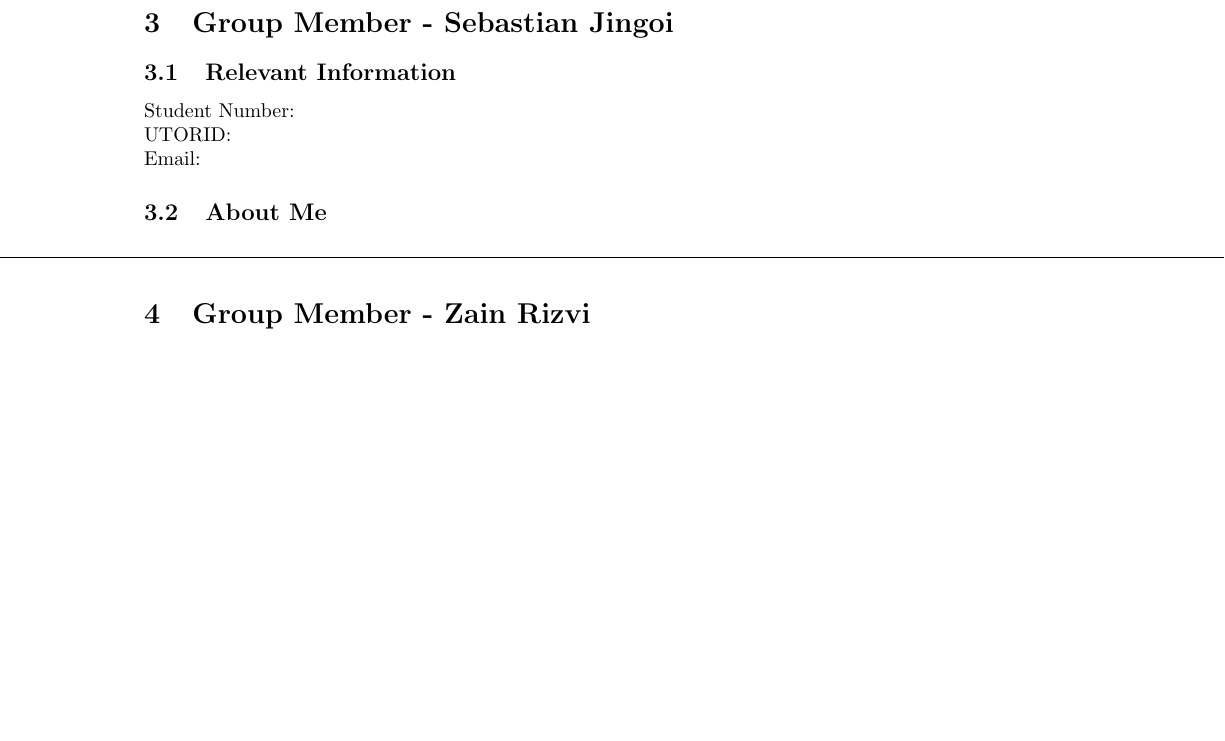
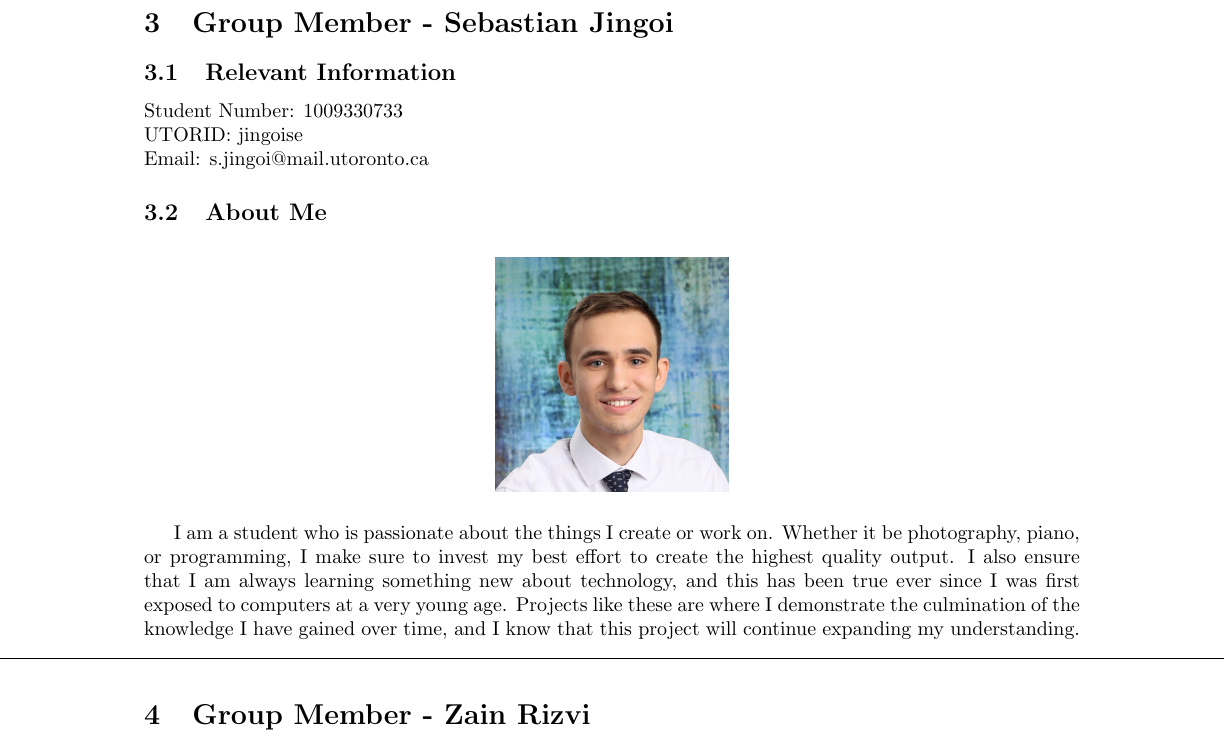
Before and after one commit to AlwaysIngame/C01W24-Project-UofToilets, a LaTeX document (Deliverable 1/teamInformation.tex): part of page 2 of 2, cut so that both start at the same text, the shorter picture padded with empty space. Compiled offline with pdfLaTeX.

Commit message:
Added seb details

```diff
--- a/Deliverable 1/teamInformation.tex
+++ b/Deliverable 1/teamInformation.tex
@@ -40,10 +40,15 @@ I look forward to working on this project with the team, and learning more about
 
 \section{Group Member - Sebastian Jingoi}
 \subsection{Relevant Information}
-    Student Number:  \newline
-    UTORID:  \newline
-    Email:
+    Student Number: 1009330733 \newline
+    UTORID: jingoise \newline
+    Email: s.jingoi@mail.utoronto.ca
 \subsection{About Me}
+\begin{figure}[h]
+    \centering
+    \includegraphics[width=0.25\linewidth]{images/SebPhoto.jpg}
+\end{figure}
+I am a student who is passionate about the things I create or work on. Whether it be photography, piano, or programming, I make sure to invest my best effort to create the highest quality output. I also ensure that I am always learning something new about technology, and this has been true ever since I was first exposed to computers at a very young age. Projects like these are where I demonstrate the culmination of the knowledge I have gained over time, and I know that this project will continue expanding my understanding.
 
 \noindent\makebox[\linewidth]{\rule{\paperwidth}{0.4pt}}
 
```
Also changed, not shown: Deliverable 1/images/SebPhoto.jpg (added), Deliverable 1/teamInformation.tex (2 more changed lines).
